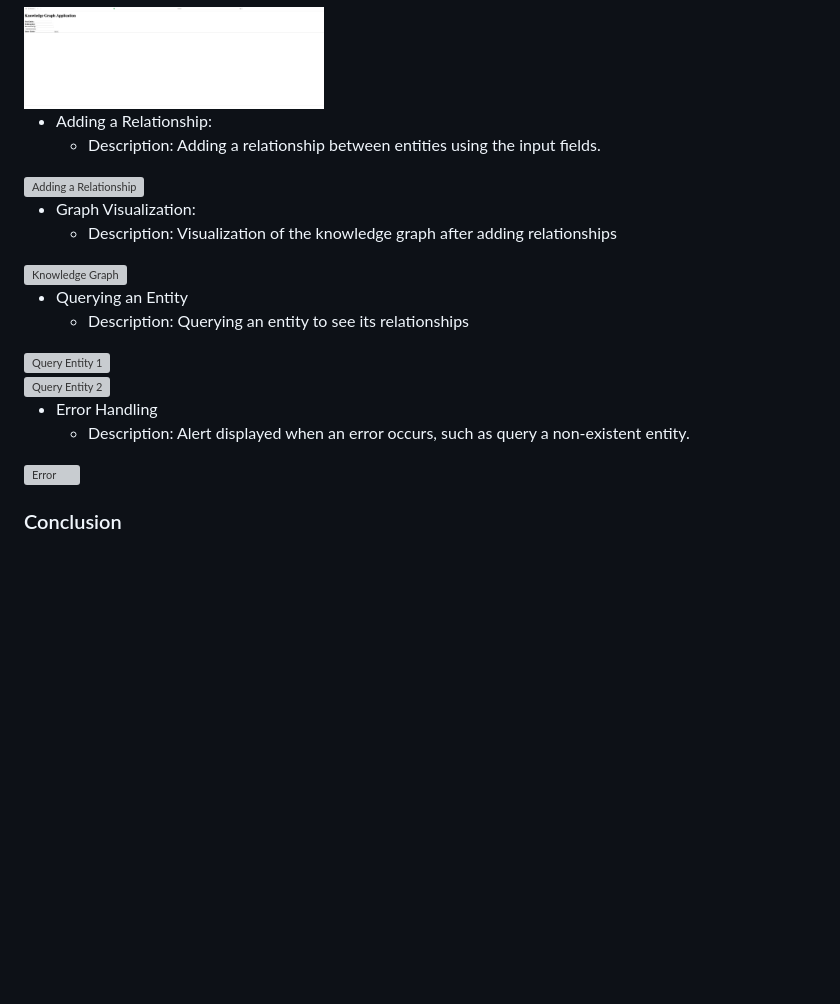
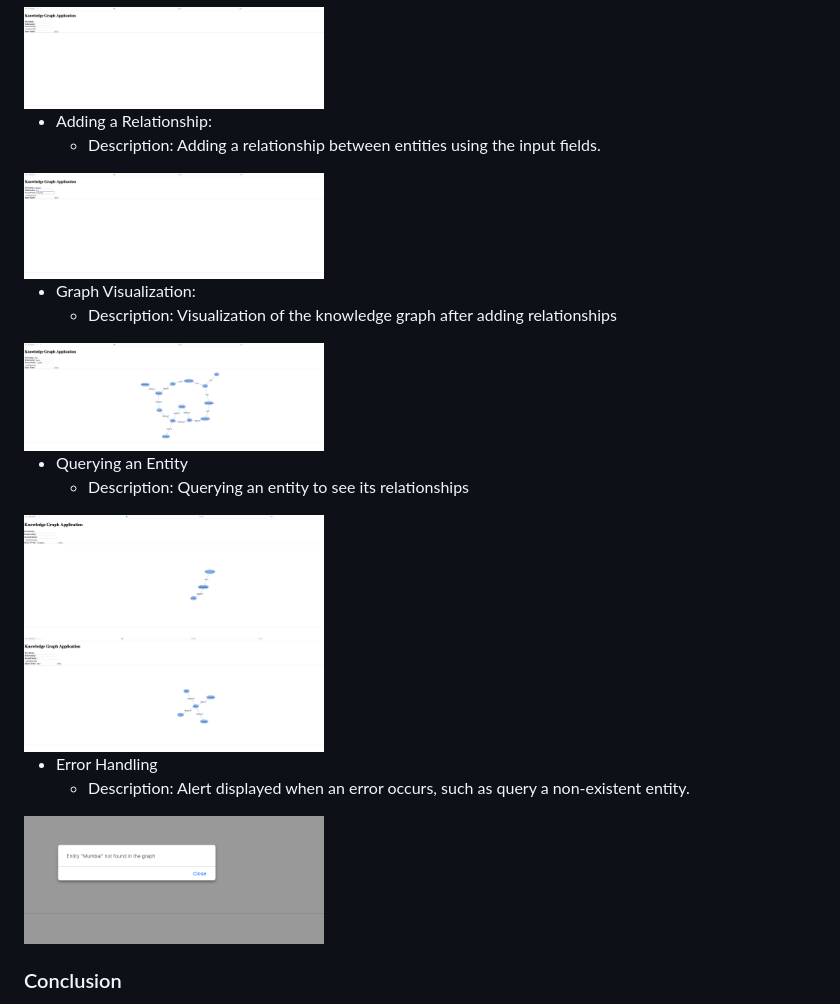
Before and after one commit to navneet1083/kgapp, a Markdown page: PartA.md, the part around one of its changes. GitHub-like rendering; blank space fills up the shorter version; grey boxes are pictures that could not be loaded.

Commit message:
Added write up

```diff
--- a/PartA.md
+++ b/PartA.md
@@ -79,29 +81,29 @@ python app.py
 - Adding a Relationship:
   - Description: Adding a relationship between entities using the input fields.
 
-<img src="/Users/navneetsingh/Library/Mobile Documents/com~apple~CloudDocs/Work/GitHub-Repos/personal_repos/bits_NLPA_Assign/kgapp/resources/add_relationships.png" alt="Adding a Relationship" width="300" height="200"/>
+<img src="resources/add_relationships.png" alt="Adding a Relationship" width="300" height="200"/>
 <br/>
 
 - Graph Visualization:
   - Description: Visualization of the knowledge graph after adding relationships
 
-<img src="/Users/navneetsingh/Library/Mobile Documents/com~apple~CloudDocs/Work/GitHub-Repos/personal_repos/bits_NLPA_Assign/kgapp/resources/knowledge_graph.png" alt="Knowledge Graph" width="300" height="200"/>
+<img src="resources/knowledge_graph.png" alt="Knowledge Graph" width="300" height="200"/>
 <br/>
 
 - Querying an Entity
   - Description: Querying an entity to see its relationships
 
-<img src="/Users/navneetsingh/Library/Mobile Documents/com~apple~CloudDocs/Work/GitHub-Repos/personal_repos/bits_NLPA_Assign/kgapp/resources/query_1.png" alt="Query Entity 1" width="300" height="200"/>
+<img src="resources/query_1.png" alt="Query Entity 1" width="300" height="200"/>
 <br/>
 
 
-<img src="/Users/navneetsingh/Library/Mobile Documents/com~apple~CloudDocs/Work/GitHub-Repos/personal_repos/bits_NLPA_Assign/kgapp/resources/query_2.png" alt="Query Entity 2" width="300" height="200"/>
+<img src="resources/query_2.png" alt="Query Entity 2" width="300" height="200"/>
 <br/>
 
 - Error Handling
   - Description: Alert displayed when an error occurs, such as query a non-existent entity.
 
-<img src="/Users/navneetsingh/Library/Mobile Documents/com~apple~CloudDocs/Work/GitHub-Repos/personal_repos/bits_NLPA_Assign/kgapp/resources/error.png" alt="Error" width="300" height="200"/>
+<img src="resources/error.png" alt="Error" width="300" height="200"/>
 <br/>
 
 
```
Also changed, not shown: other parts of PartA.md (+2 -0 lines).
